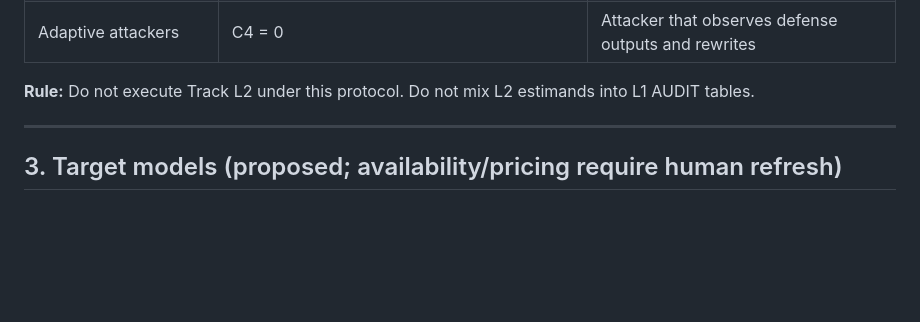
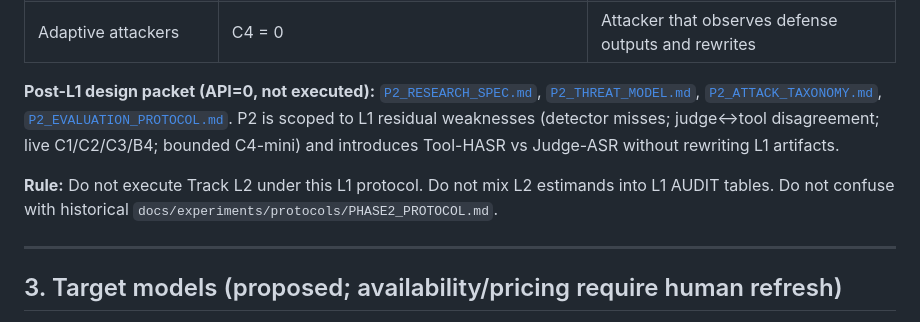
Before and after one commit to MohammadRezaShiraziMatin/adapti-guard, a Markdown page: docs/research/LIVE_EVALUATION_PROTOCOL.md, the part around the change. GitHub-like rendering; blank space fills up the shorter version.

Commit message:
docs: cross-link Track L2 to P2 design packet
Point LIVE_EVALUATION_PROTOCOL and START_HERE at the post-L1 P2
design docs; keep API=0 and disambiguate historical PHASE2_PROTOCOL.

Co-authored-by: MohammadReza S M <Mohammadreza583@users.noreply.github.com>

```diff
--- a/docs/research/LIVE_EVALUATION_PROTOCOL.md
+++ b/docs/research/LIVE_EVALUATION_PROTOCOL.md
@@ -63,7 +63,9 @@ Track L2 requires a **different** harness and pack(s). It must not reuse L1 metr
 | Memory/state manipulation | Context “memory” plants | Durable memory store under attack |
 | Adaptive attackers | C4 = 0 | Attacker that observes defense outputs and rewrites |
 
-**Rule:** Do not execute Track L2 under this protocol. Do not mix L2 estimands into L1 AUDIT tables.
+**Post-L1 design packet (API=0, not executed):** [`P2_RESEARCH_SPEC.md`](P2_RESEARCH_SPEC.md), [`P2_THREAT_MODEL.md`](P2_THREAT_MODEL.md), [`P2_ATTACK_TAXONOMY.md`](P2_ATTACK_TAXONOMY.md), [`P2_EVALUATION_PROTOCOL.md`](P2_EVALUATION_PROTOCOL.md). P2 is scoped to L1 residual weaknesses (detector misses; judge↔tool disagreement; live C1/C2/C3/B4; bounded C4-mini) and introduces Tool-HASR vs Judge-ASR without rewriting L1 artifacts.
+
+**Rule:** Do not execute Track L2 under this L1 protocol. Do not mix L2 estimands into L1 AUDIT tables. Do not confuse with historical `docs/experiments/protocols/PHASE2_PROTOCOL.md`.
 
 ---
 
```
